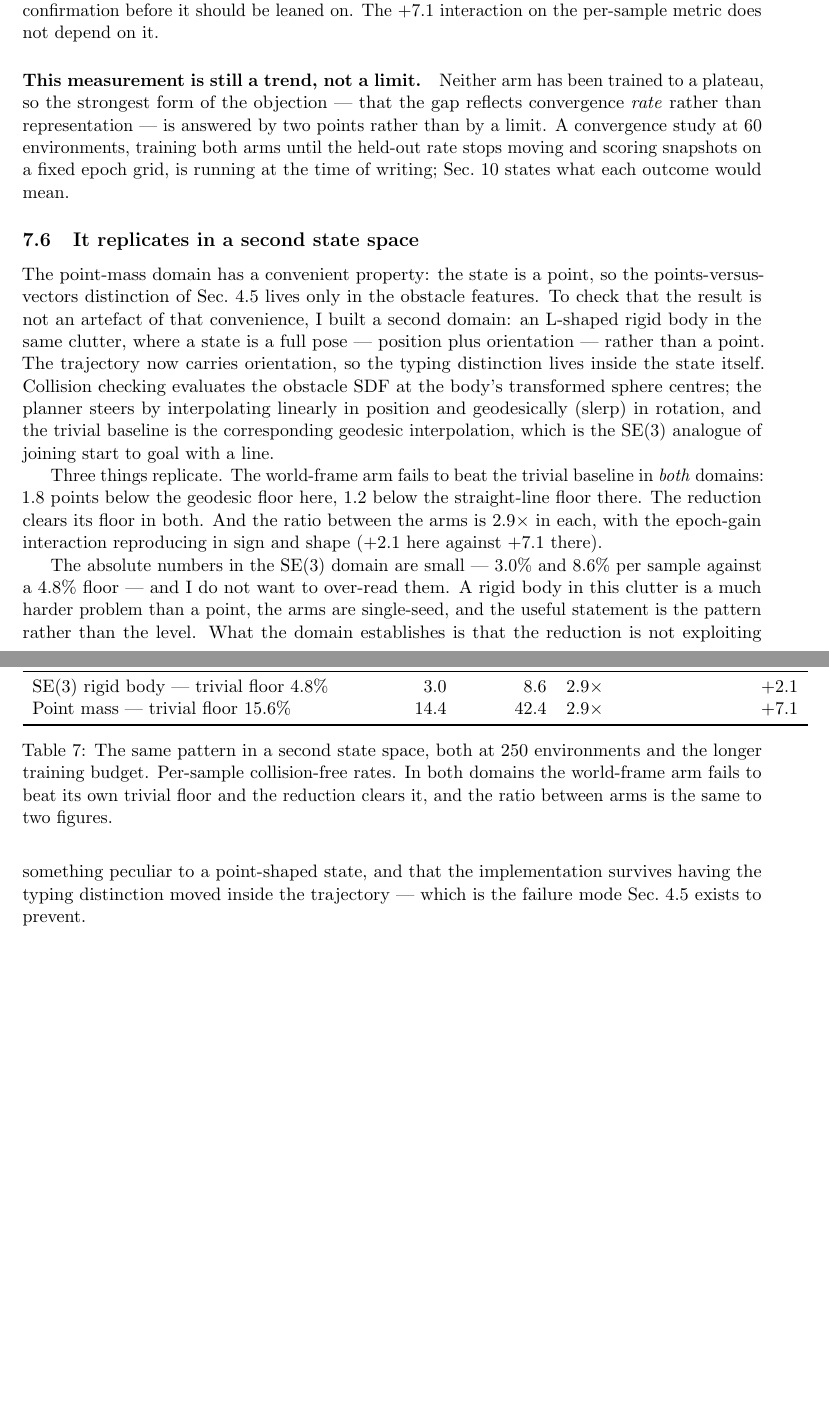
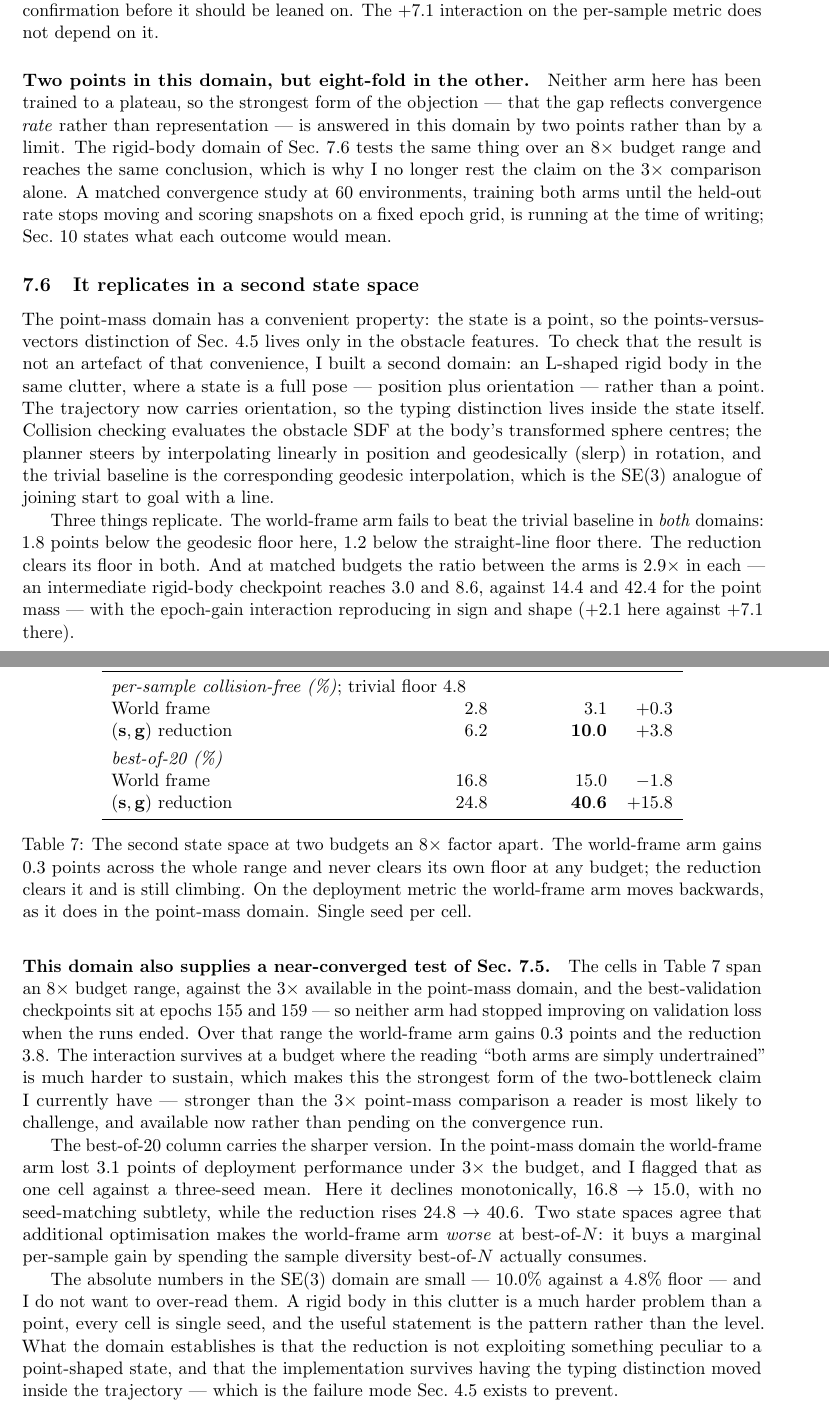
Before and after one commit to AndreaSevincel/PointMass3D, a LaTeX paper (main.tex): two parts of pages 15 and 16 of 19, joined at a grey line, cut so that both start at the same text, the shorter picture padded with empty space. Compiled offline with pdfLaTeX.

Commit message:
wow, this changes a lot of things...

```diff
--- a/main.tex
+++ b/main.tex
@@ -972,13 +972,16 @@ in Sec.~\ref{sec:corrections}, so this specific $-3.1$ needs a seed-matched
 confirmation before it should be leaned on. The $+7.1$ interaction on the
 per-sample metric does not depend on it.
 
-\paragraph{This measurement is still a trend, not a limit.} Neither arm has been
-trained to a plateau, so the strongest form of the objection --- that the gap
-reflects convergence \emph{rate} rather than representation --- is answered by two
-points rather than by a limit. A convergence study at $60$ environments, training
-both arms until the held-out rate stops moving and scoring snapshots on a fixed
-epoch grid, is running at the time of writing; Sec.~\ref{sec:future} states what
-each outcome would mean.
+\paragraph{Two points in this domain, but eight-fold in the other.} Neither arm
+here has been trained to a plateau, so the strongest form of the objection ---
+that the gap reflects convergence \emph{rate} rather than representation --- is
+answered in this domain by two points rather than by a limit. The rigid-body
+domain of Sec.~\ref{sec:se3} tests the same thing over an $8\times$ budget range
+and reaches the same conclusion, which is why I no longer rest the claim on the
+$3\times$ comparison alone. A matched convergence study at $60$ environments,
+training both arms until the held-out rate stops moving and scoring snapshots on
+a fixed epoch grid, is running at the time of writing; Sec.~\ref{sec:future}
+states what each outcome would mean.
 
 \subsection{It replicates in a second state space}
 \label{sec:se3}
@@ -997,35 +1000,63 @@ start to goal with a line.
 
 \begin{table}[t]
 \centering
-\begin{tabular}{lrrrr}
+\begin{tabular}{lrrr}
 \toprule
-Domain & World frame & Reduction & ratio & epoch-gain interaction \\
+$\SE$ rigid body, $250$ environments & $20$ epochs & ${\sim}156$ epochs & gain \\
 \midrule
-$\SE$ rigid body --- trivial floor $4.8\%$ & $3.0$ & $8.6$ & $2.9\times$ & $+2.1$ \\
-Point mass --- trivial floor $15.6\%$      & $14.4$ & $42.4$ & $2.9\times$ & $+7.1$ \\
+\multicolumn{4}{l}{\emph{per-sample collision-free (\%)}; trivial floor $4.8$}\\
+World frame               & $2.8$  & $3.1$  & $+0.3$ \\
+$(\svec,\gvec)$ reduction & $6.2$  & $\mathbf{10.0}$ & $+3.8$ \\[3pt]
+\multicolumn{4}{l}{\emph{best-of-20 (\%)}}\\
+World frame               & $16.8$ & $15.0$ & $-1.8$ \\
+$(\svec,\gvec)$ reduction & $24.8$ & $\mathbf{40.6}$ & $+15.8$ \\
 \bottomrule
 \end{tabular}
-\caption{The same pattern in a second state space, both at $250$ environments and
-the longer training budget. Per-sample collision-free rates. In both domains the
-world-frame arm fails to beat its own trivial floor and the reduction clears it,
-and the ratio between arms is the same to two figures.}
+\caption{The second state space at two budgets an $8\times$ factor apart. The
+world-frame arm gains $0.3$ points across the whole range and never clears its
+own floor at any budget; the reduction clears it and is still climbing. On the
+deployment metric the world-frame arm moves backwards, as it does in the
+point-mass domain. Single seed per cell.}
 \label{tab:se3}
 \end{table}
 
 Three things replicate. The world-frame arm fails to beat the trivial baseline in
 \emph{both} domains: $1.8$ points below the geodesic floor here, $1.2$ below the
-straight-line floor there. The reduction clears its floor in both. And the ratio
-between the arms is $2.9\times$ in each, with the epoch-gain interaction
-reproducing in sign and shape ($+2.1$ here against $+7.1$ there).
+straight-line floor there. The reduction clears its floor in both. And at matched
+budgets the ratio between the arms is $2.9\times$ in each --- an intermediate
+rigid-body checkpoint reaches $3.0$ and $8.6$, against $14.4$ and $42.4$ for the
+point mass --- with the epoch-gain interaction reproducing in sign and shape
+($+2.1$ here against $+7.1$ there).
 
-The absolute numbers in the $\SE$ domain are small --- $3.0\%$ and $8.6\%$
-per sample against a $4.8\%$ floor --- and I do not want to over-read them. A
-rigid body in this clutter is a much harder problem than a point, the arms are
-single-seed, and the useful statement is the pattern rather than the level. What
-the domain establishes is that the reduction is not exploiting something peculiar
-to a point-shaped state, and that the implementation survives having the
-typing distinction moved inside the trajectory --- which is the failure mode
-Sec.~\ref{sec:impl} exists to prevent.
+\paragraph{This domain also supplies a near-converged test of
+Sec.~\ref{sec:budget}.} The cells in Table~\ref{tab:se3} span an $8\times$ budget
+range, against the $3\times$ available in the point-mass domain, and the
+best-validation checkpoints sit at epochs $155$ and $159$ --- so neither arm had
+stopped improving on validation loss when the runs ended. Over that range the
+world-frame arm gains $0.3$ points and the reduction $3.8$. The interaction
+survives at a budget where the reading ``both arms are simply undertrained'' is
+much harder to sustain, which makes this the strongest form of the two-bottleneck
+claim I currently have --- stronger than the $3\times$ point-mass comparison a
+reader is most likely to challenge, and available now rather than pending on the
+convergence run.
+
+The best-of-$20$ column carries the sharper version. In the point-mass domain the
+world-frame arm lost $3.1$ points of deployment performance under $3\times$ the
+budget, and I flagged that as one cell against a three-seed mean. Here it declines
+monotonically, $16.8 \to 15.0$, with no seed-matching subtlety, while the
+reduction rises $24.8 \to 40.6$. Two state spaces agree that additional
+optimisation makes the world-frame arm \emph{worse} at best-of-$N$: it buys a
+marginal per-sample gain by spending the sample diversity best-of-$N$ actually
+consumes.
+
+The absolute numbers in the $\SE$ domain are small --- $10.0\%$ against a $4.8\%$
+floor --- and I do not want to over-read them. A rigid body in this clutter is a
+much harder problem than a point, every cell is single seed, and the useful
+statement is the pattern rather than the level. What the domain establishes is
+that the reduction is not exploiting something peculiar to a point-shaped state,
+and that the implementation survives having the typing distinction moved inside
+the trajectory --- which is the failure mode Sec.~\ref{sec:impl} exists to
+prevent.
 
 \subsection{Cost}
 \label{sec:cost}
```
Also changed, not shown: paper.tex (+52 -22 lines), main.pdf, paper.pdf, 4 other files.
